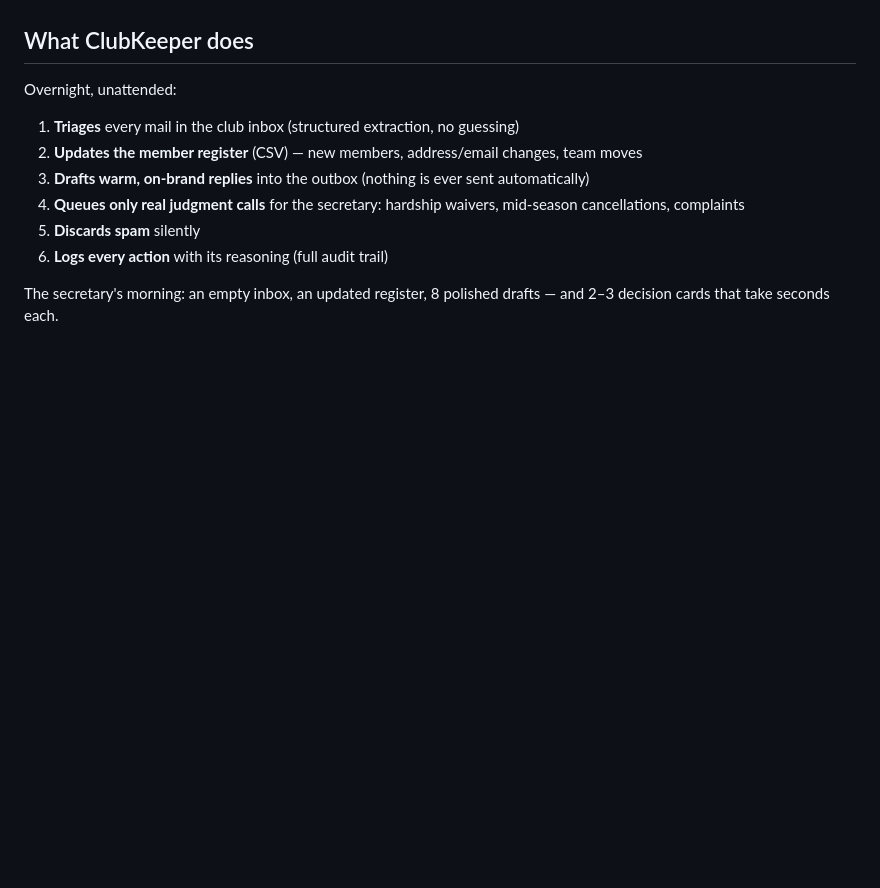
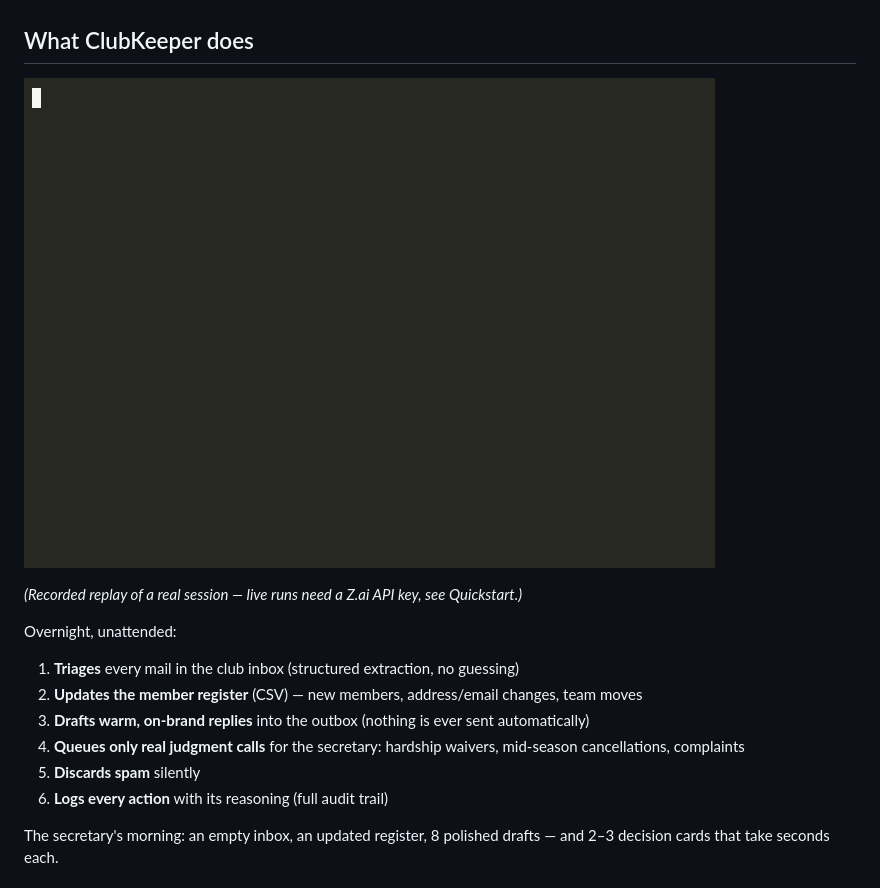
Before and after one commit to derKosi/clubsteward, a Markdown page: README.md, the part around the change. Rendered like a GitHub page; pictures changed too: docs/demo.gif (added); blank space fills up the shorter version.

Commit message:
demo GIF (asciinema replay render) + README embed

```diff
--- a/README.md
+++ b/README.md
@@ -16,6 +16,10 @@ it is repetitive — but some of it (a single parent asking for a fee waiver) de
 human warmth and judgment.
 
 ## What ClubKeeper does
+
+![ClubKeeper demo](docs/demo.gif)
+
+*(Recorded replay of a real session — live runs need a Z.ai API key, see Quickstart.)*
 
 Overnight, unattended:
 
```
